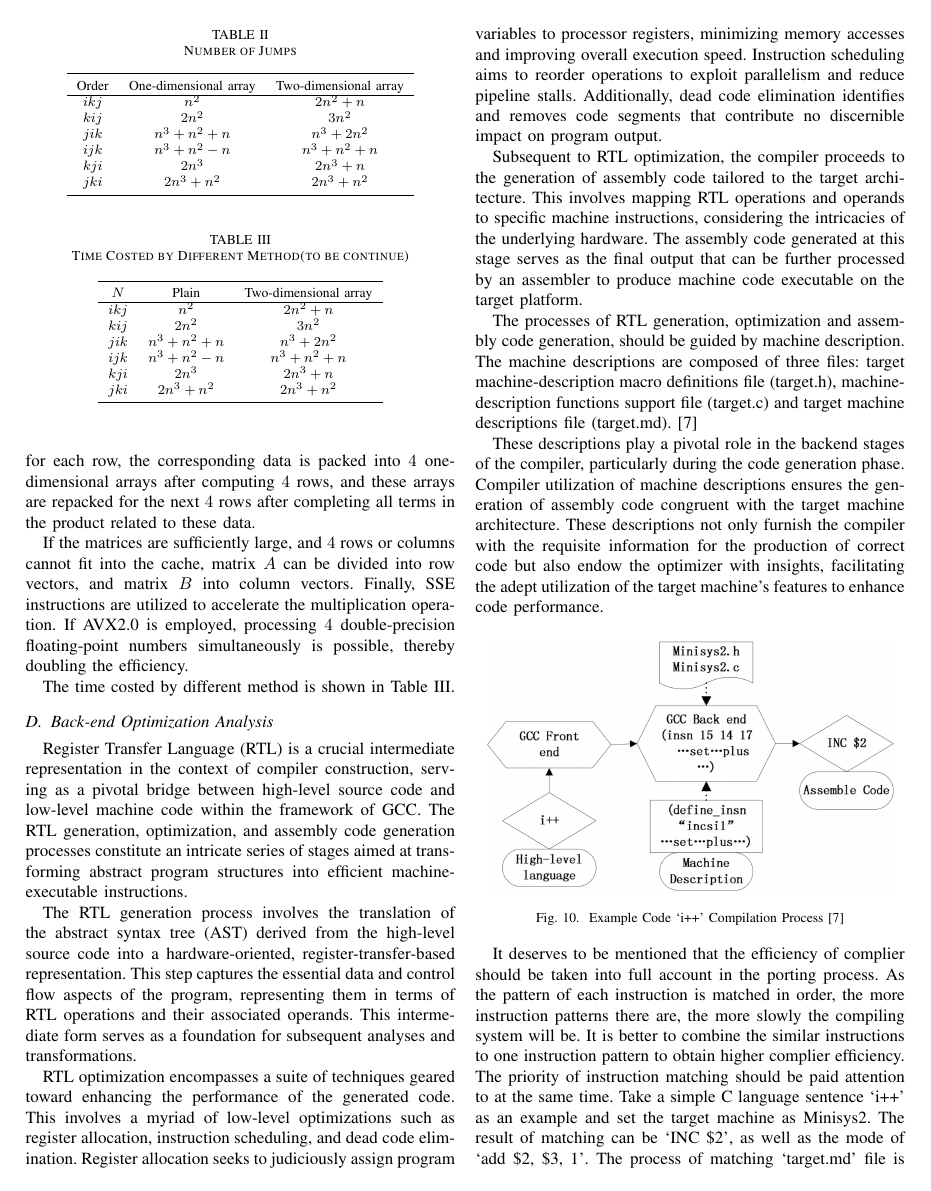
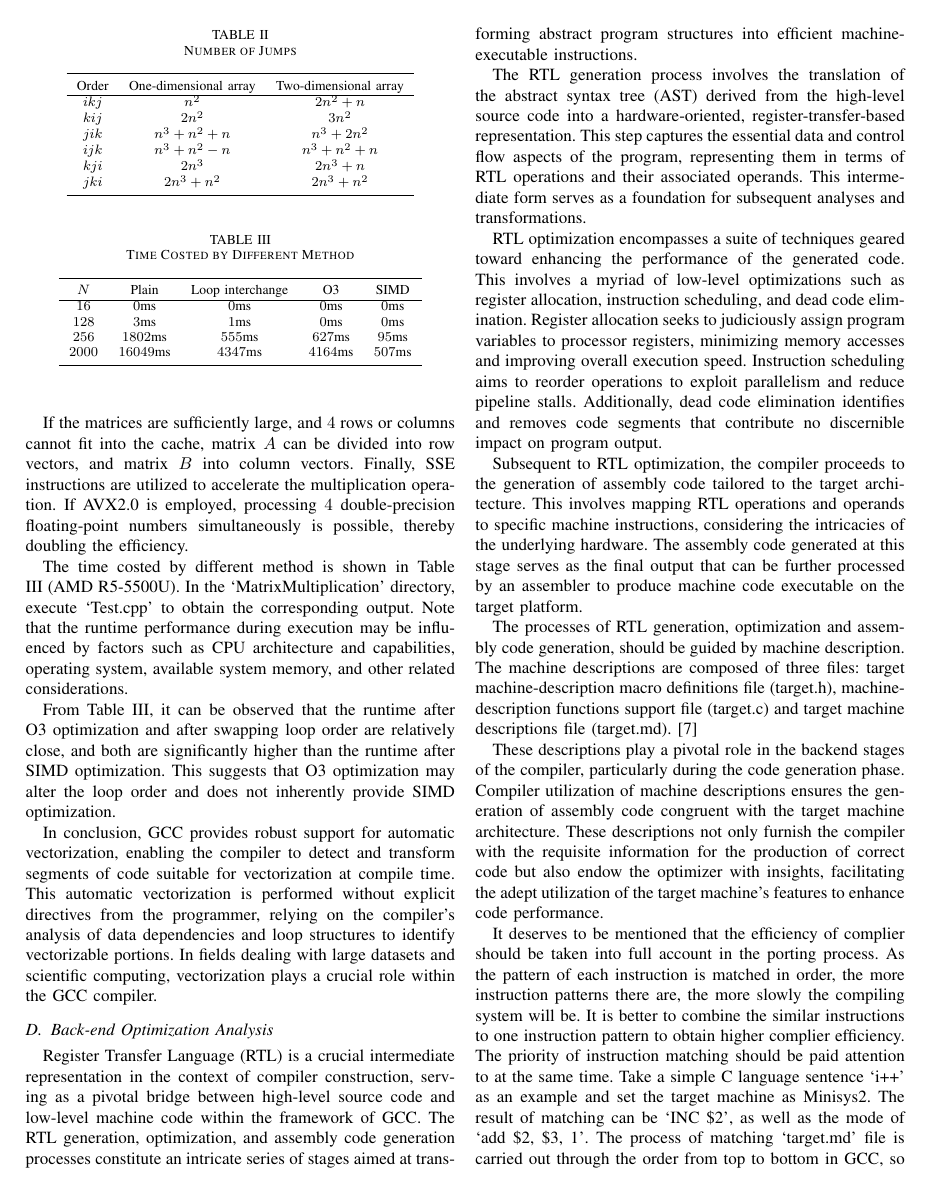
Before and after one commit to QuanQuan-CHO/CS323-Compiler-Project, a LaTeX paper (Research Report/Report.tex): page 6 of 7. Compiled offline with pdfLaTeX; a missing font is replaced by an installed copy or a similar font; a LaTeX package or settings file that is missing is left out.

Commit message:
finish gcc

```diff
--- a/Research Report/Report.tex
+++ b/Research Report/Report.tex
@@ -263,25 +259,27 @@ Additionally, SIMD optimization can be employed. During each computation, a \(4
 
 If the matrices are sufficiently large, and \(4\) rows or columns cannot fit into the cache, matrix \(A\) can be divided into row vectors, and matrix \(B\) into column vectors. Finally, SSE instructions are utilized to accelerate the multiplication operation. If AVX2.0 is employed, processing \(4\) double-precision floating-point numbers simultaneously is possible, thereby doubling the efficiency.
 
-The time costed by different method is shown in Table III.
+The time costed by different method is shown in Table III (AMD R5-5500U). In the `MatrixMultiplication' directory, execute `Test.cpp' to obtain the corresponding output. Note that the runtime performance during execution may be influenced by factors such as CPU architecture and capabilities, operating system, available system memory, and other related considerations.
 
 \begin{table}
-	\caption{Time Costed by Different Method(to be continue)}
+	\caption{Time Costed by Different Method}
 	\begin{center}
-		\begin{tabular}{c c c}
+		\begin{tabular}{c c c c c}
 			\toprule
-			$N$ &Plain&Two-dimensional array\\
+			$N$ &Plain&Loop interchange & O3 & SIMD\\
 			\hline
-			 $ikj$  &    $n^2$    &    $2n^2+n$  \\
- $kij$  &   $2n^2$      &   $3n^2$     \\
- $jik$ & $n^{3}+n^2+n$  & $n^3+2n^2$   \\
- $ijk$ &  $n^3+n^2-n$  & $n^{3}+n^2+n$ \\
- $kji$  &   $2n^3$    &    $2n^3+n$    \\
- $jki$ &  $2n^3+n^2$  &   $2n^3+n^2$   \\
+			$16$ & $0$ms & $0$ms & $0$ms & $0$ms\\
+			$128$& $3$ms& $1$ms& $0$ms& $0$ms\\
+			$256$& $1802$ms& $555$ms& $627$ms& $95$ms\\
+			$2000$& $16049$ms& $4347$ms& $4164$ms& $507$ms\\
 			\bottomrule
 		\end{tabular}
 	\end{center}
 \end{table}
+
+From Table III, it can be observed that the runtime after O3 optimization and after swapping loop order are relatively close, and both are significantly higher than the runtime after SIMD optimization. This suggests that O3 optimization may alter the loop order and does not inherently provide SIMD optimization.
+
+In conclusion, GCC provides robust support for automatic vectorization, enabling the compiler to detect and transform segments of code suitable for vectorization at compile time. This automatic vectorization is performed without explicit directives from the programmer, relying on the compiler's analysis of data dependencies and loop structures to identify vectorizable portions. In fields dealing with large datasets and scientific computing, vectorization plays a crucial role within the GCC compiler.
 
 \subsection{Back-end Optimization Analysis}
 
```
Also changed, not shown: Research Report/Report.pdf, Research Report/Report.tex (12 more changed lines), 4 other files.
